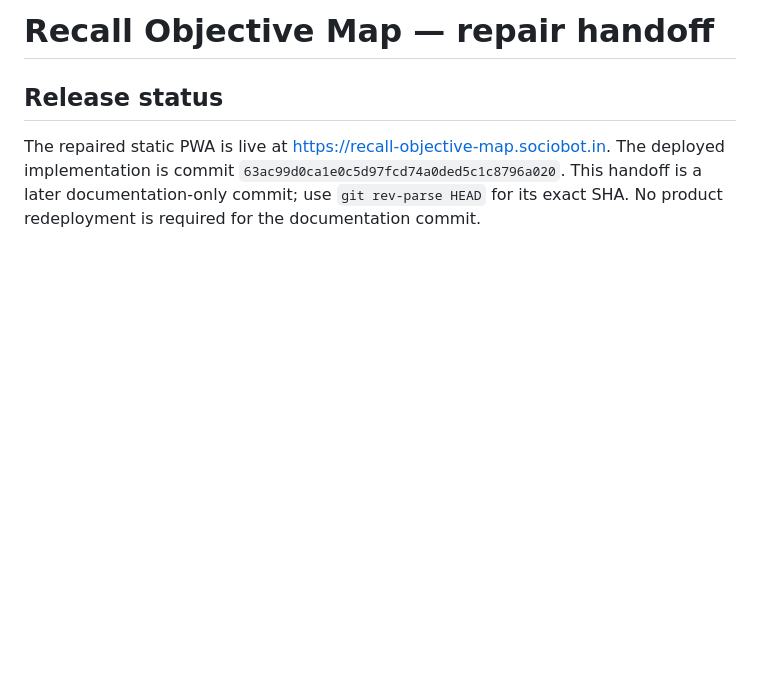
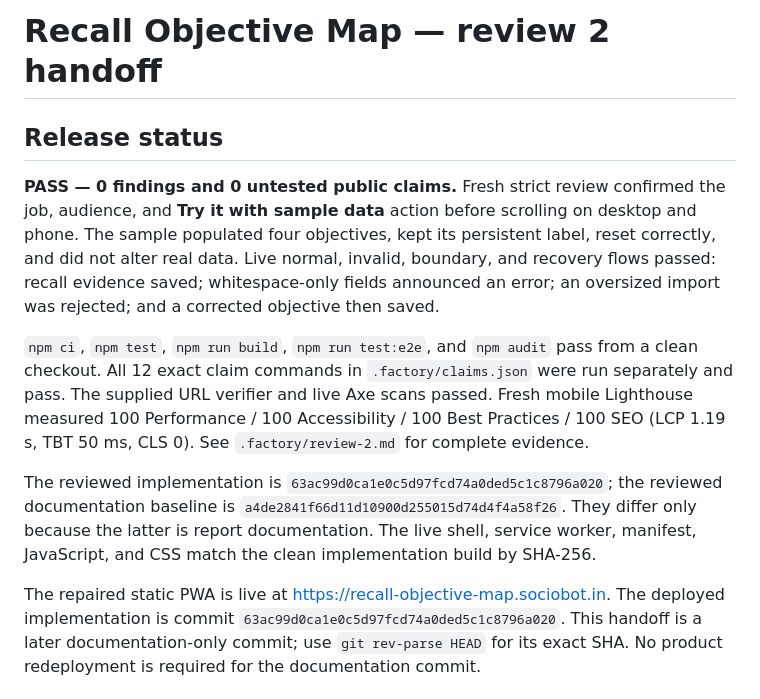
Before and after one commit to B-Divyesh/sf-recall-objective-map, a Markdown page: .factory/handoff.md, the part around the change. Rendered like a GitHub page; blank space fills up the shorter version.

Commit message:
docs: record strict review 2 pass

```diff
--- a/.factory/handoff.md
+++ b/.factory/handoff.md
@@ -1,6 +1,24 @@
-# Recall Objective Map — repair handoff
+# Recall Objective Map — review 2 handoff
 
 ## Release status
+
+**PASS — 0 findings and 0 untested public claims.** Fresh strict review confirmed the
+job, audience, and **Try it with sample data** action before scrolling on desktop and
+phone. The sample populated four objectives, kept its persistent label, reset
+correctly, and did not alter real data. Live normal, invalid, boundary, and recovery
+flows passed: recall evidence saved; whitespace-only fields announced an error; an
+oversized import was rejected; and a corrected objective then saved.
+
+`npm ci`, `npm test`, `npm run build`, `npm run test:e2e`, and `npm audit` pass from a
+clean checkout. All 12 exact claim commands in `.factory/claims.json` were run
+separately and pass. The supplied URL verifier and live Axe scans passed. Fresh mobile
+Lighthouse measured 100 Performance / 100 Accessibility / 100 Best Practices / 100
+SEO (LCP 1.19 s, TBT 50 ms, CLS 0). See `.factory/review-2.md` for complete evidence.
+
+The reviewed implementation is `63ac99d0ca1e0c5d97fcd74a0ded5c1c8796a020`; the
+reviewed documentation baseline is `a4de2841f66d11d10900d255015d74d4f4a58f26`.
+They differ only because the latter is report documentation. The live shell, service
+worker, manifest, JavaScript, and CSS match the clean implementation build by SHA-256.
 
 The repaired static PWA is live at <https://recall-objective-map.sociobot.in>.
 The deployed implementation is commit
```
Also changed, not shown: .factory/review-2.md (added, +94 -0 lines).
